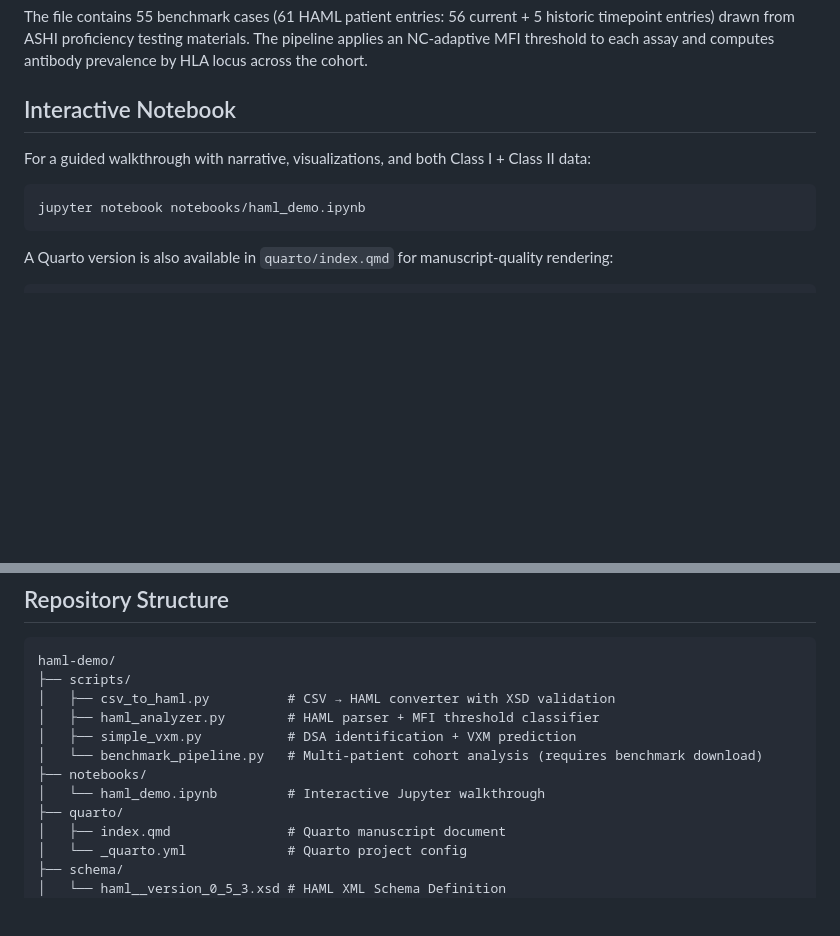
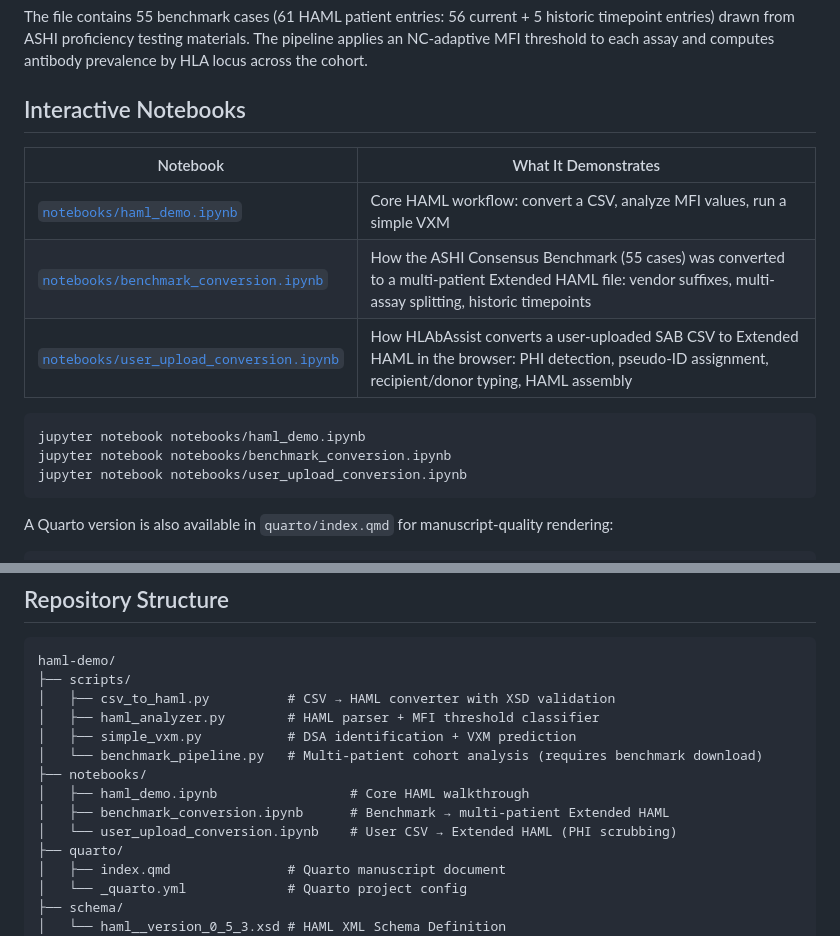
Before and after one commit to VMWM/haml-demo, a Markdown page: README.md, 2 parts joined by grey strips. Drawn GitHub-style; blank space fills up the shorter version.

Commit message:
Update README: add benchmark and user upload notebooks

````diff
--- a/README.md
+++ b/README.md
@@ -87,12 +87,18 @@ python scripts/benchmark_pipeline.py haml/benchmark_all55.haml.xml --case-detail
 
 The file contains 55 benchmark cases (61 HAML patient entries: 56 current + 5 historic timepoint entries) drawn from ASHI proficiency testing materials. The pipeline applies an NC-adaptive MFI threshold to each assay and computes antibody prevalence by HLA locus across the cohort.
 
-## Interactive Notebook
+## Interactive Notebooks
 
-For a guided walkthrough with narrative, visualizations, and both Class I + Class II data:
+| Notebook | What It Demonstrates |
+|---|---|
+| [`notebooks/haml_demo.ipynb`](notebooks/haml_demo.ipynb) | Core HAML workflow: convert a CSV, analyze MFI values, run a simple VXM |
+| [`notebooks/benchmark_conversion.ipynb`](notebooks/benchmark_conversion.ipynb) | How the ASHI Consensus Benchmark (55 cases) was converted to a multi-patient Extended HAML file: vendor suffixes, multi-assay splitting, historic timepoints |
+| [`notebooks/user_upload_conversion.ipynb`](notebooks/user_upload_conversion.ipynb) | How HLAbAssist converts a user-uploaded SAB CSV to Extended HAML in the browser: PHI detection, pseudo-ID assignment, recipient/donor typing, HAML assembly |
 
 ```bash
 jupyter notebook notebooks/haml_demo.ipynb
+jupyter notebook notebooks/benchmark_conversion.ipynb
+jupyter notebook notebooks/user_upload_conversion.ipynb
 ```
 
 A Quarto version is also available in `quarto/index.qmd` for manuscript-quality rendering:
@@ -138,7 +144,9 @@ haml-demo/
 │   ├── simple_vxm.py           # DSA identification + VXM prediction
 │   └── benchmark_pipeline.py   # Multi-patient cohort analysis (requires benchmark download)
 ├── notebooks/
-│   └── haml_demo.ipynb         # Interactive Jupyter walkthrough
+│   ├── haml_demo.ipynb                 # Core HAML walkthrough
+│   ├── benchmark_conversion.ipynb      # Benchmark → multi-patient Extended HAML
+│   └── user_upload_conversion.ipynb    # User CSV → Extended HAML (PHI scrubbing)
 ├── quarto/
 │   ├── index.qmd               # Quarto manuscript document
 │   └── _quarto.yml             # Quarto project config
````
